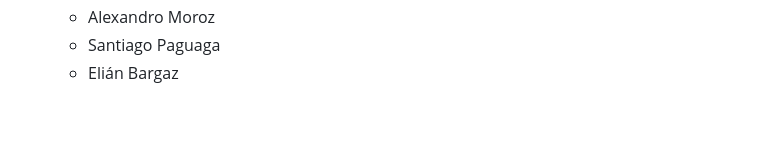
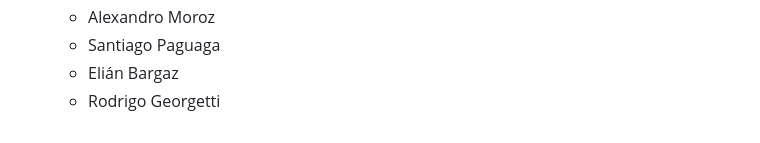
Before and after one commit to No-Country-simulation/S-14-20-T-JAVA, a Markdown page: README.md, the part around the change. Rendered like a GitHub page.

```diff
--- a/README.md
+++ b/README.md
@@ -66,3 +66,4 @@ conectar con otros emprendedores y recibir retroalimentación valiosa. Además,
   - Alexandro Moroz
   - Santiago Paguaga
   - Elián Bargaz
+  - Rodrigo Georgetti
```
